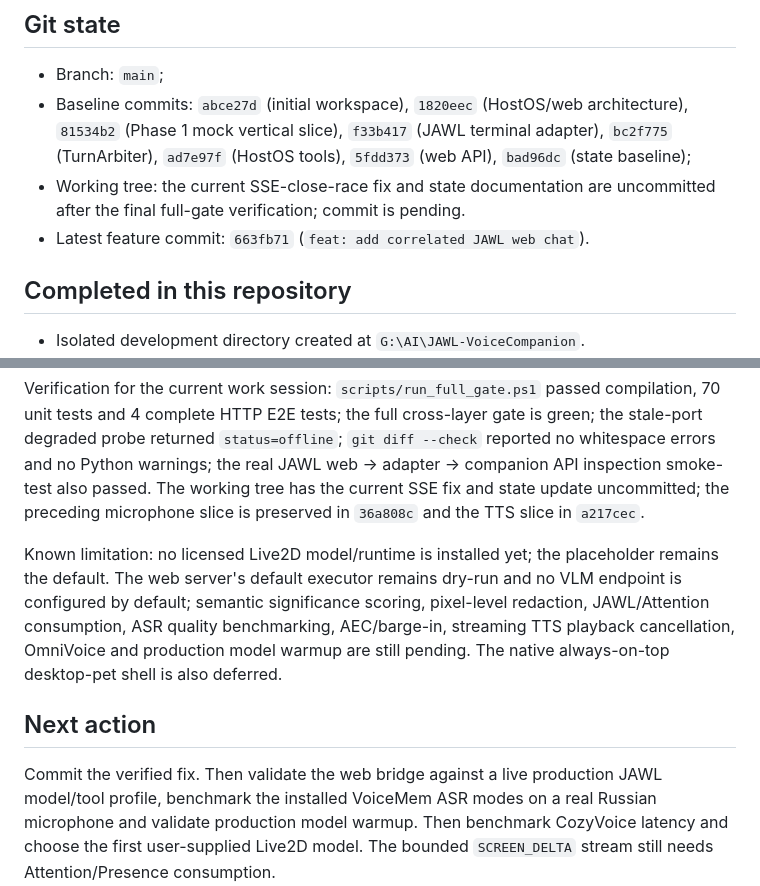
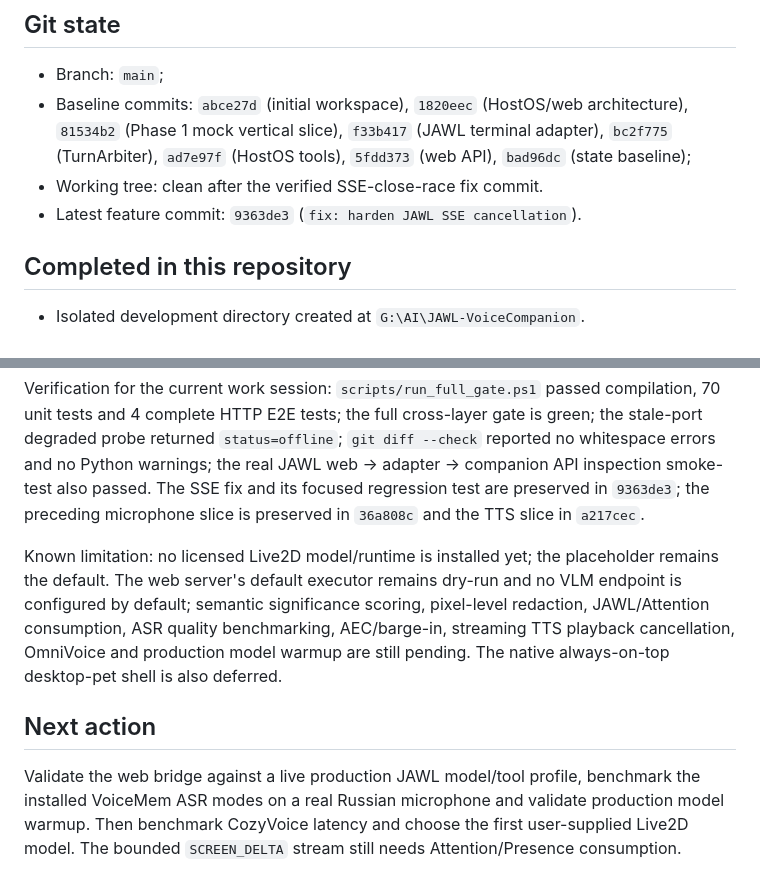
Before and after one commit to aga7on/JAWL-VoiceCompanion, a Markdown page: docs/STATE.md, 2 parts joined by grey strips. GitHub-like rendering.

Commit message:
docs: sync verified runtime state

```diff
--- a/docs/STATE.md
+++ b/docs/STATE.md
@@ -24,9 +24,8 @@ storage.
   architecture), `81534b2` (Phase 1 mock vertical slice), `f33b417` (JAWL
   terminal adapter), `bc2f775` (TurnArbiter), `ad7e97f` (HostOS tools),
   `5fdd373` (web API), `bad96dc` (state baseline);
-- Working tree: the current SSE-close-race fix and state documentation are
-  uncommitted after the final full-gate verification; commit is pending.
-- Latest feature commit: `663fb71` (`feat: add correlated JAWL web chat`).
+- Working tree: clean after the verified SSE-close-race fix commit.
+- Latest feature commit: `9363de3` (`fix: harden JAWL SSE cancellation`).
 
 ## Completed in this repository
 
@@ -207,7 +206,7 @@ HTTP E2E tests; the full cross-layer gate is green;
 the stale-port degraded probe returned `status=offline`;
 `git diff --check` reported no whitespace errors and no Python warnings; the
 real JAWL web -> adapter -> companion API inspection smoke-test also passed.
-The working tree has the current SSE fix and state update uncommitted; the
+The SSE fix and its focused regression test are preserved in `9363de3`; the
 preceding microphone slice is preserved in `36a808c` and the TTS slice in
 `a217cec`.
 
@@ -221,7 +220,7 @@ also deferred.
 
 ## Next action
 
-Commit the verified fix. Then validate the web
+Validate the web
 bridge against a live production JAWL model/tool profile, benchmark the
 installed VoiceMem ASR modes on a real Russian microphone and validate
 production model warmup. Then benchmark CozyVoice latency and choose the
```
